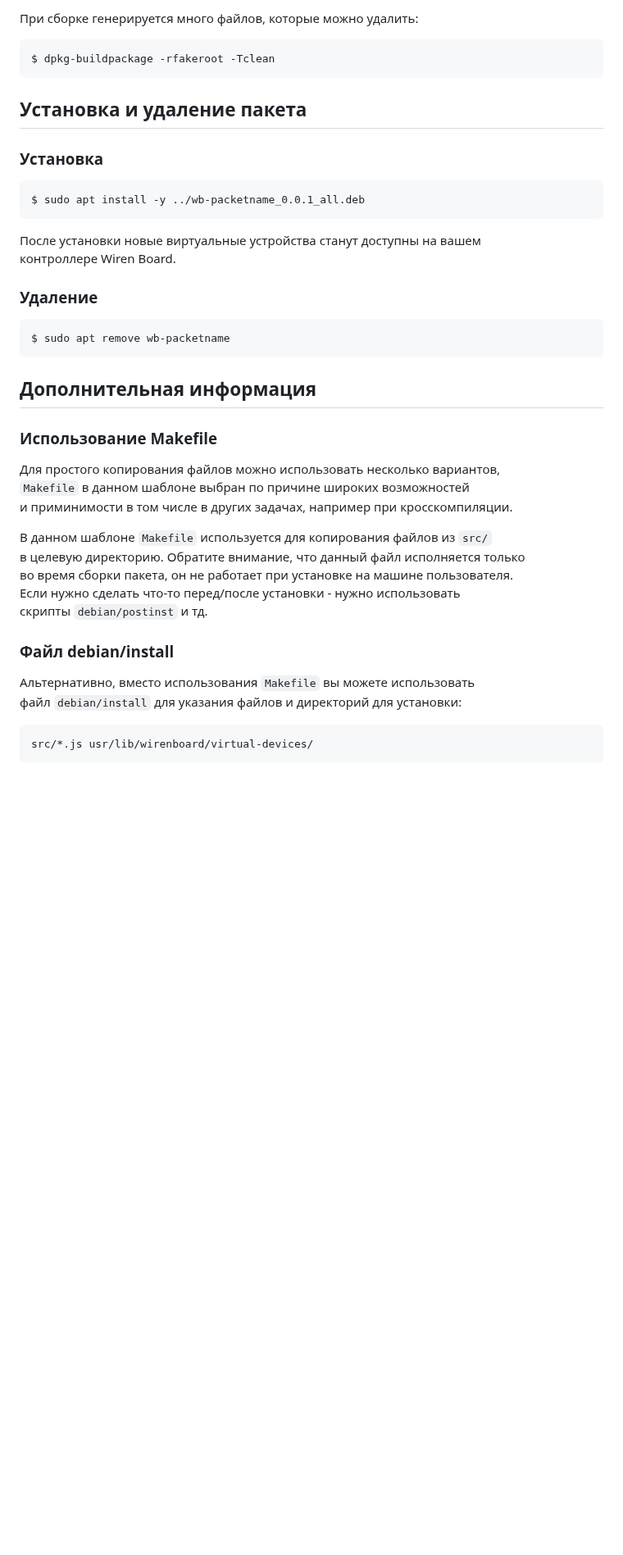
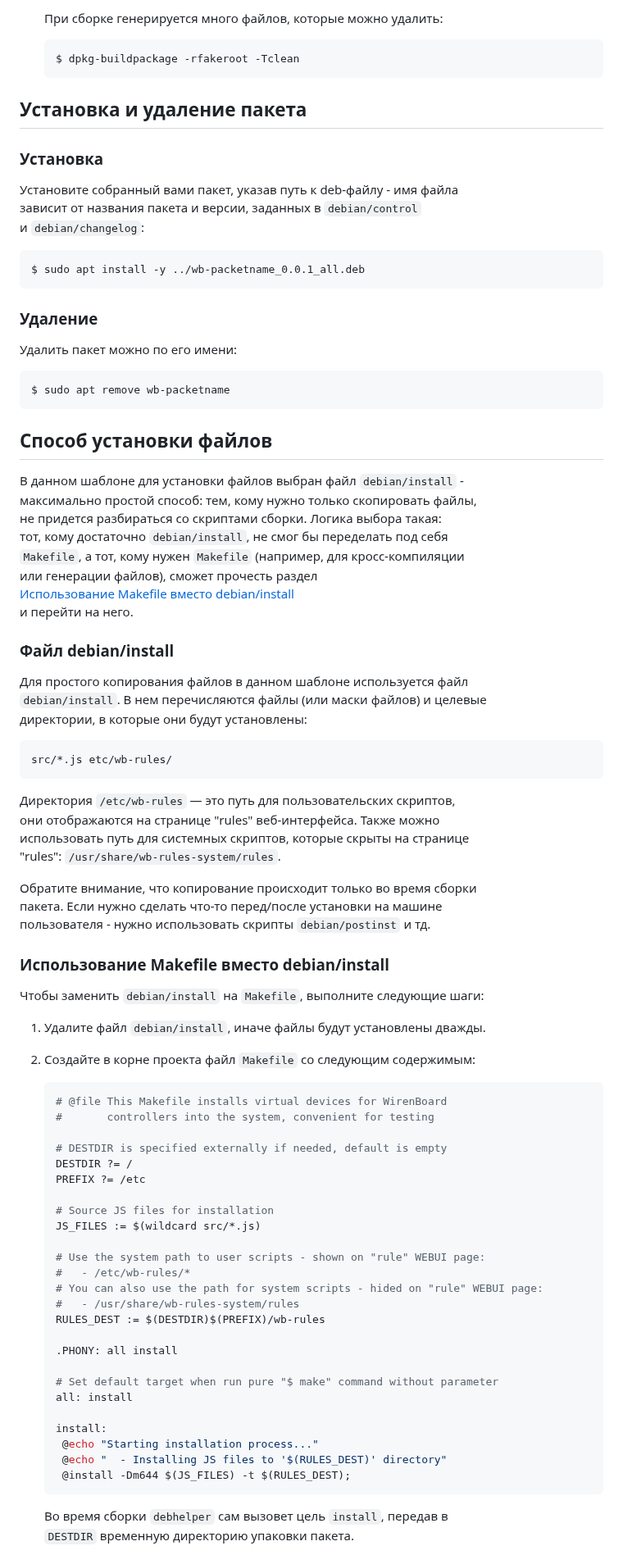
Before and after one commit to wirenboard/wb-git-template-dpkg-simple, a Markdown page: README.md, the part around one of its changes. Shown at 82% size. GitHub-like rendering; blank space fills up the shorter version.

Commit message:
refactor: simplify - use install file instead Makefile

````diff
--- a/README.md
+++ b/README.md
@@ -123,5 +144,5 @@ $ sudo apt update && \
 
-  При сборке генерируется много файлов, которые можно удалить:
+   При сборке генерируется много файлов, которые можно удалить:
 
    ```terminal
    $ dpkg-buildpackage -rfakeroot -Tclean
@@ -131,38 +152,88 @@ $ sudo apt update && \
 
 ### Установка
 
+Установите собранный вами пакет, указав путь к deb-файлу - имя файла\
+зависит от названия пакета и версии, заданных в `debian/control`\
+и `debian/changelog`:
+
 ```terminal
 $ sudo apt install -y ../wb-packetname_0.0.1_all.deb
 ```
 
-После установки новые виртуальные устройства станут доступны на вашем\
-контроллере Wiren Board.
+### Удаление
 
-### Удаление
+Удалить пакет можно по его имени:
 
 ```terminal
 $ sudo apt remove wb-packetname
 ```
 
-## Дополнительная информация
+## Способ установки файлов
 
-### Использование Makefile
-
-Для простого копирования файлов можно использовать несколько вариантов,\
-`Makefile` в данном шаблоне выбран по причине широких возможностей\
-и приминимости в том числе в других задачах, например при кросскомпиляции.
-
-В данном шаблоне `Makefile` используется для копирования файлов из `src/`\
-в целевую директорию. Обратите внимание, что данный файл исполняется только\
-во время сборки пакета, он не работает при установке на машине пользователя.\
-Если нужно сделать что-то перед/после установки - нужно использовать\
-скрипты `debian/postinst` и тд.
+В данном шаблоне для установки файлов выбран файл `debian/install` -\
+максимально простой способ: тем, кому нужно только скопировать файлы,\
+не придется разбираться со скриптами сборки. Логика выбора такая:\
+тот, кому достаточно `debian/install`, не смог бы переделать под себя\
+`Makefile`, а тот, кому нужен `Makefile` (например, для кросс-компиляции\
+или генерации файлов), сможет прочесть раздел\
+[Использование Makefile вместо debian/install](#использование-makefile-вместо-debianinstall)\
+и перейти на него.
 
 ### Файл debian/install
 
-Альтернативно, вместо использования `Makefile` вы можете использовать\
-файл `debian/install` для указания файлов и директорий для установки:
+Для простого копирования файлов в данном шаблоне используется файл\
+`debian/install`. В нем перечисляются файлы (или маски файлов) и целевые\
+директории, в которые они будут установлены:
 
 ```script
-src/*.js usr/lib/wirenboard/virtual-devices/
+src/*.js etc/wb-rules/
 ```
+
+Директория `/etc/wb-rules` — это путь для пользовательских скриптов,\
+они отображаются на странице "rules" веб-интерфейса. Также можно\
+использовать путь для системных скриптов, которые скрыты на странице\
+"rules": `/usr/share/wb-rules-system/rules`.
+
+Обратите внимание, что копирование происходит только во время сборки\
+пакета. Если нужно сделать что-то перед/после установки на машине\
+пользователя - нужно использовать скрипты `debian/postinst` и тд.
+
+### Использование Makefile вместо debian/install
+
+Чтобы заменить `debian/install` на `Makefile`, выполните следующие шаги:
+
+1. Удалите файл `debian/install`, иначе файлы будут установлены дважды.
+
+2. Создайте в корне проекта файл `Makefile` со следующим содержимым:
+
+   ```makefile
+   # @file This Makefile installs virtual devices for WirenBoard
+   #       controllers into the system, convenient for testing
+
+   # DESTDIR is specified externally if needed, default is empty
+   DESTDIR ?= /
+   PREFIX ?= /etc
+
+   # Source JS files for installation
+   JS_FILES := $(wildcard src/*.js)
+
+   # Use the system path to user scripts - shown on "rule" WEBUI page:
+   #   - /etc/wb-rules/*
+   # You can also use the path for system scripts - hided on "rule" WEBUI page:
+   #   - /usr/share/wb-rules-system/rules
+   RULES_DEST := $(DESTDIR)$(PREFIX)/wb-rules
+
+   .PHONY: all install
+
+   # Set default target when run pure "$ make" command without parameter
+   all: install
+
+   install:
+   	@echo "Starting installation process..."
+   	@echo "  - Installing JS files to '$(RULES_DEST)' directory"
+   	@install -Dm644 $(JS_FILES) -t $(RULES_DEST);
+   ```
+
+   Во время сборки `debhelper` сам вызовет цель `install`, передав в\
+   `DESTDIR` временную директорию упаковки пакета.
+
````
Also changed, not shown: other parts of README.md (+117 -71 lines), webui-virtual-devices.png (added), 9 other files.
